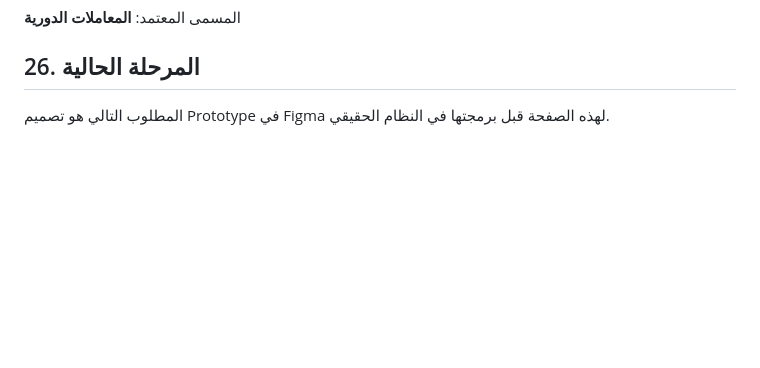
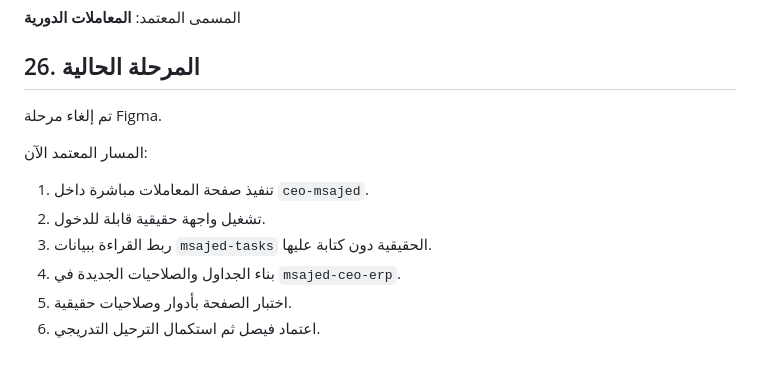
Before and after one commit to faisal01gh/ceo-msajed, a Markdown page: docs/transactions/SPEC.md, the part around the change. Drawn GitHub-style; blank space fills up the shorter version.

Commit message:
Update transactions next step after Figma cancellation

```diff
--- a/docs/transactions/SPEC.md
+++ b/docs/transactions/SPEC.md
@@ -355,4 +355,12 @@ Excel القائمة زر مستقل ويصدر ما يحق للمستخدم ر
 
 ## 26. المرحلة الحالية
 
-المطلوب التالي هو تصميم Prototype في Figma لهذه الصفحة قبل برمجتها في النظام الحقيقي.
+تم إلغاء مرحلة Figma.
+
+المسار المعتمد الآن:
+1. تنفيذ صفحة المعاملات مباشرة داخل `ceo-msajed`.
+2. تشغيل واجهة حقيقية قابلة للدخول.
+3. ربط القراءة ببيانات `msajed-tasks` الحقيقية دون كتابة عليها.
+4. بناء الجداول والصلاحيات الجديدة في `msajed-ceo-erp`.
+5. اختبار الصفحة بأدوار وصلاحيات حقيقية.
+6. اعتماد فيصل ثم استكمال الترحيل التدريجي.
```
